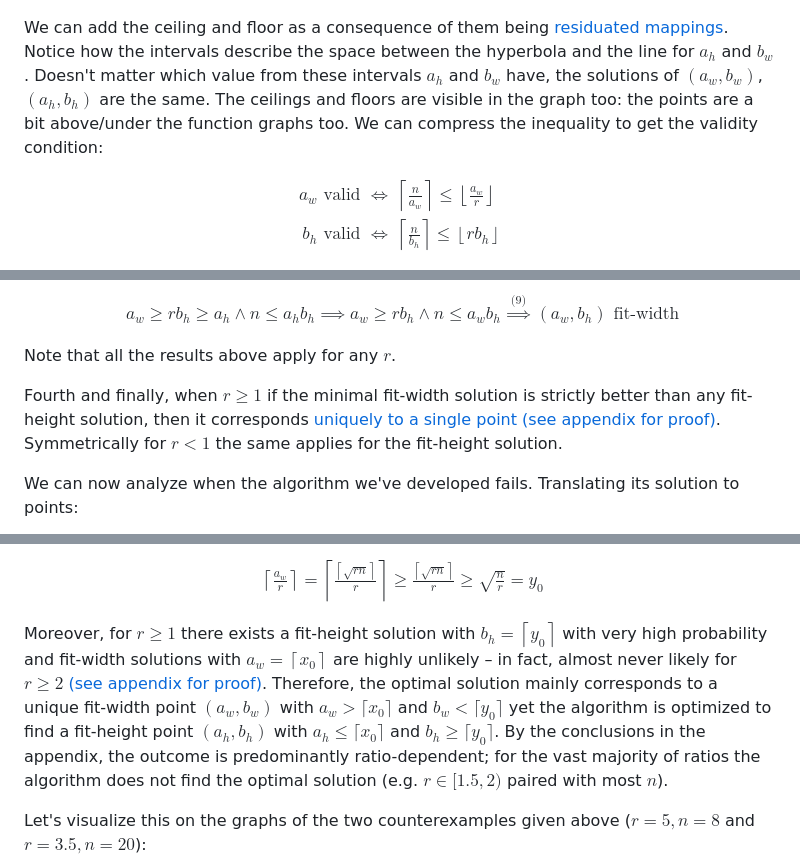
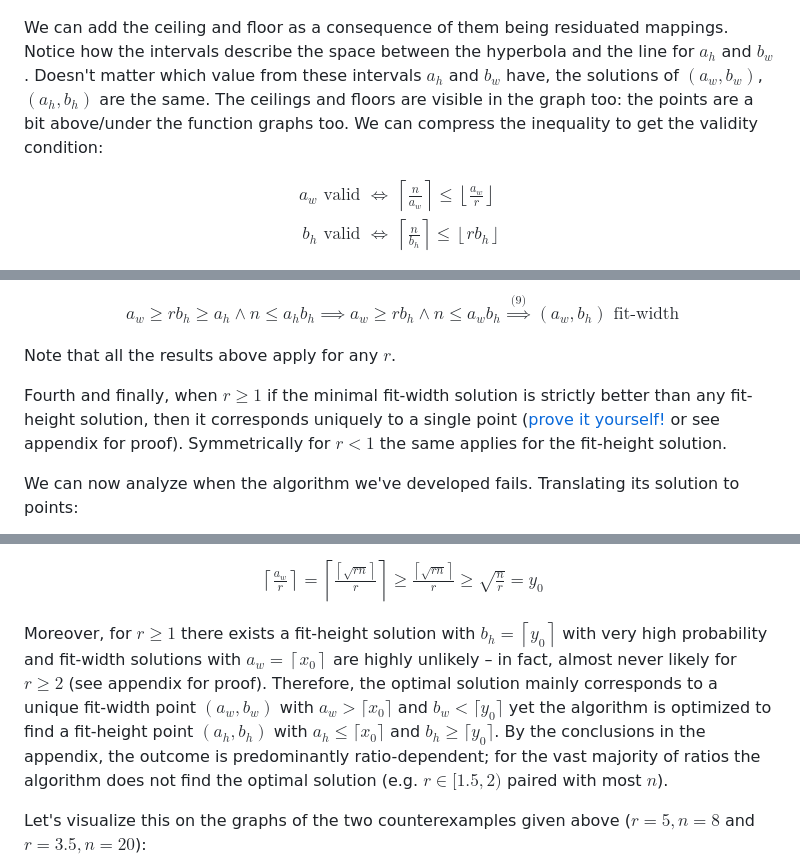
Before and after one commit to tmaxmax/popthegrid, a Markdown page: doc/filling-the-grid.md, 3 parts joined by grey strips. Drawn GitHub-style.

Commit message:
Remove links to appendix and add reference to uniqueness exercise

```diff
--- a/doc/filling-the-grid.md
+++ b/doc/filling-the-grid.md
@@ -145,7 +145,7 @@ a_hb_h \ge n \land b_h \ge \frac{a_h}{r} \iff &\left\lceil \frac{n}{b_h} \right\
 \end{split}
 \end{equation}$$
 
-We can add the ceiling and floor as a consequence of them being [residuated mappings](#and--are-residuated-mappings). Notice how the intervals describe the space between the hyperbola and the line for $a_h$ and $b_w$. Doesn't matter which value from these intervals $a_h$ and $b_w$ have, the solutions of $(a_w, b_w)$, $(a_h, b_h)$ are the same. The ceilings and floors are visible in the graph too: the points are a bit above/under the function graphs too. We can compress the inequality to get the validity condition:
+We can add the ceiling and floor as a consequence of them being residuated mappings. Notice how the intervals describe the space between the hyperbola and the line for $a_h$ and $b_w$. Doesn't matter which value from these intervals $a_h$ and $b_w$ have, the solutions of $(a_w, b_w)$, $(a_h, b_h)$ are the same. The ceilings and floors are visible in the graph too: the points are a bit above/under the function graphs too. We can compress the inequality to get the validity condition:
 
 $$\begin{equation} \tag{15}
 \begin{split}
@@ -192,7 +192,7 @@ a_w \ge rb_h \ge a_h \land n \le a_hb_h \implies a_w \ge rb_h \land n \le a_wb_h
 
 Note that all the results above apply for any $r$.
 
-Fourth and finally, when $r \ge 1$ if the minimal fit-width solution is strictly better than any fit-height solution, then it corresponds [uniquely to a single point (see appendix for proof)](#uniqueness-of-fit-width-solution-when). Symmetrically for $r \lt 1$ the same applies for the fit-height solution.
+Fourth and finally, when $r \ge 1$ if the minimal fit-width solution is strictly better than any fit-height solution, then it corresponds uniquely to a single point ([prove it yourself!][3] or see appendix for proof). Symmetrically for $r \lt 1$ the same applies for the fit-height solution.
 
 We can now analyze when the algorithm we've developed fails. Translating its solution to points:
 
@@ -213,7 +213,7 @@ $$\begin{align*}
 \left\lceil \frac{a_w}{r} \right\rceil = \left\lceil \frac{\left\lceil \sqrt{rn} \right\rceil}{r} \right\rceil \ge \frac{\left\lceil \sqrt{rn} \right\rceil}{r} \ge \sqrt{\frac{n}{r}} = y_0
 \end{align*}$$
 
-Moreover, for $r \ge 1$ there exists a fit-height solution with $b_h = \left\lceil y_0 \right\rceil$ with very high probability and fit-width solutions with $a_w = \left\lceil x_0 \right\rceil$ are highly unlikely – in fact, almost never likely for $r \ge 2$ [(see appendix for proof)](#position-of-solution-points-relative-to). Therefore, the optimal solution mainly corresponds to a unique fit-width point $(a_w, b_w)$ with $a_w > \lceil x_0 \rceil$ and $b_w < \lceil y_0 \rceil$ yet the algorithm is optimized to find a fit-height point $(a_h, b_h)$ with $a_h \le \lceil x_0 \rceil$ and $b_h \ge \lceil y_0 \rceil$. By the conclusions in the appendix, the outcome is predominantly ratio-dependent; for the vast majority of ratios the algorithm does not find the optimal solution (e.g. $r \in [1.5, 2)$ paired with most $n$).
+Moreover, for $r \ge 1$ there exists a fit-height solution with $b_h = \left\lceil y_0 \right\rceil$ with very high probability and fit-width solutions with $a_w = \left\lceil x_0 \right\rceil$ are highly unlikely – in fact, almost never likely for $r \ge 2$ (see appendix for proof). Therefore, the optimal solution mainly corresponds to a unique fit-width point $(a_w, b_w)$ with $a_w > \lceil x_0 \rceil$ and $b_w < \lceil y_0 \rceil$ yet the algorithm is optimized to find a fit-height point $(a_h, b_h)$ with $a_h \le \lceil x_0 \rceil$ and $b_h \ge \lceil y_0 \rceil$. By the conclusions in the appendix, the outcome is predominantly ratio-dependent; for the vast majority of ratios the algorithm does not find the optimal solution (e.g. $r \in [1.5, 2)$ paired with most $n$).
 
 Let's visualize this on the graphs of the two counterexamples given above ($r = 5, n = 8$ and $r = 3.5, n = 20$):
 
```
Also changed, not shown: other parts of doc/filling-the-grid.md (+1 -0 lines).
